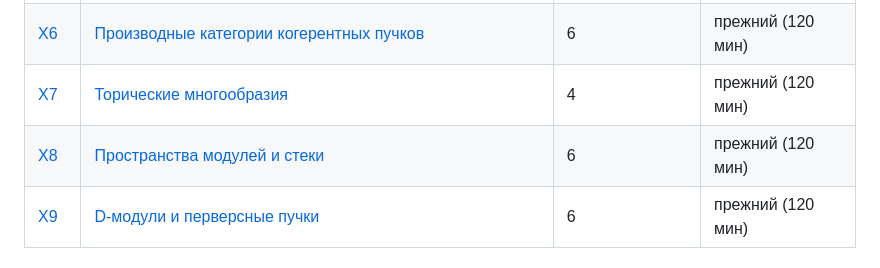
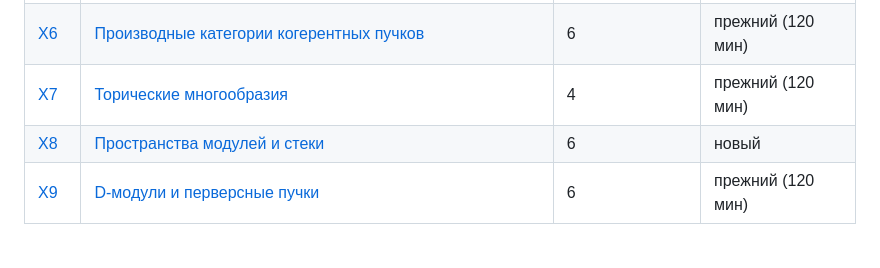
Before and after one commit to NeuroWorknotNeo/Leo, a Markdown page: Reality Check/README.md, the part around the change. Drawn GitHub-style.

Commit message:
Reality Check: X8 переведён в новый формат, независимая рецензия
Co-Authored-By: Claude Opus 5.5 <noreply@anthropic.com>

```diff
--- a/Reality Check/README.md
+++ b/Reality Check/README.md
@@ -192,7 +192,7 @@ Reality Check/
 | [X5](PLAN.md#x5) | [Бирациональная геометрия](Exams/Algebraic%20Geometry/X5_Birational_Geometry.md) | 4 (боковая ветвь) | прежний (120 мин) |
 | [X6](PLAN.md#x6) | [Производные категории когерентных пучков](Exams/Algebraic%20Geometry/X6_Derived_Categories.md) | 6 | прежний (120 мин) |
 | [X7](PLAN.md#x7) | [Торические многообразия](Exams/Algebraic%20Geometry/X7_Toric_Varieties.md) | 4 | прежний (120 мин) |
-| [X8](PLAN.md#x8) | [Пространства модулей и стеки](Exams/Algebraic%20Geometry/X8_Moduli_Spaces_and_Stacks.md) | 6 | прежний (120 мин) |
+| [X8](PLAN.md#x8) | [Пространства модулей и стеки](Exams/Algebraic%20Geometry/X8_Moduli_Spaces_and_Stacks.md) | 6 | новый |
 | [X9](PLAN.md#x9) | [D-модули и перверсные пучки](Exams/Algebraic%20Geometry/X9_D-modules_and_Perverse_Sheaves.md) | 6 | прежний (120 мин) |
 
 ### Probability — Вероятность
```
Also changed, not shown: 1 other file.
